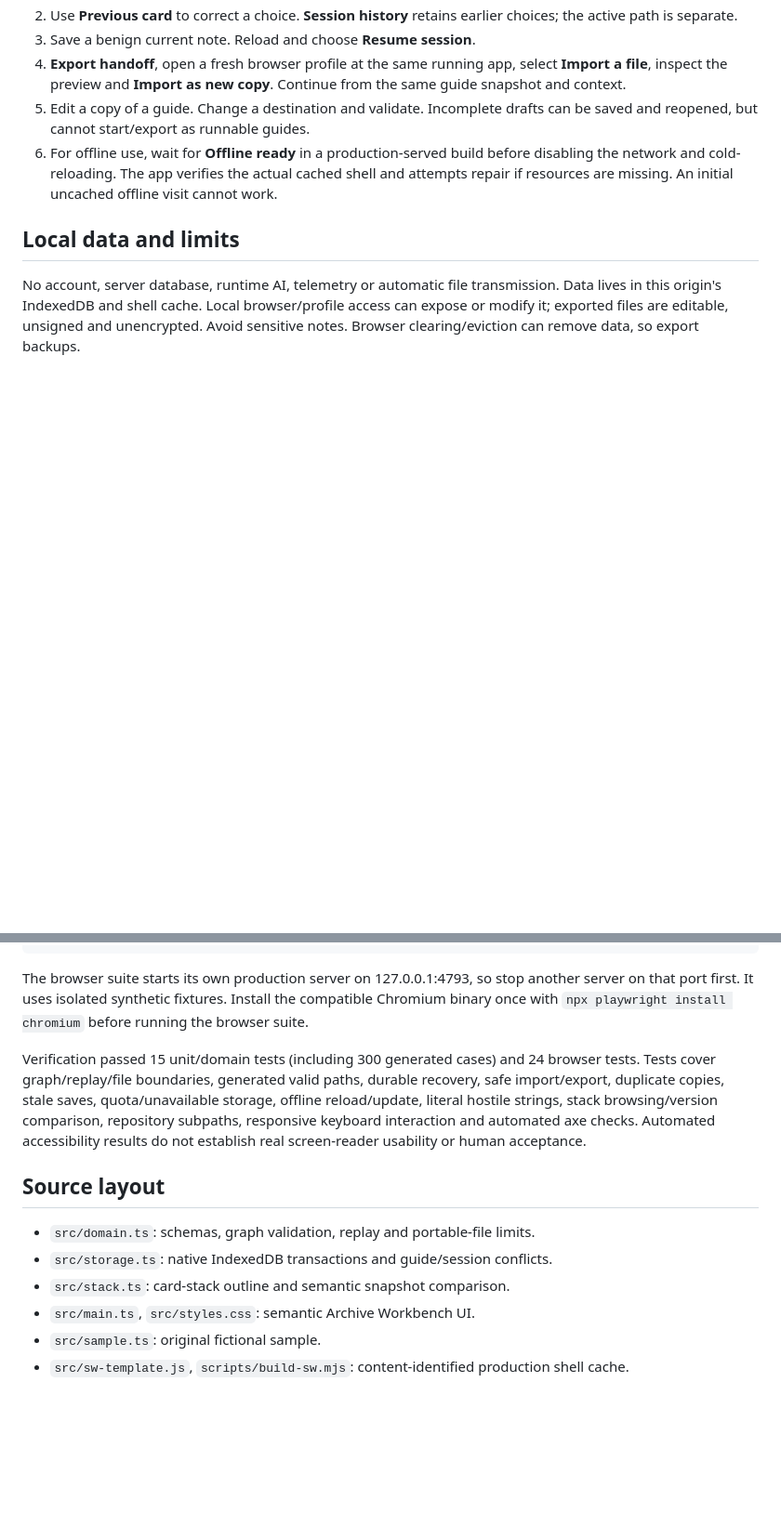
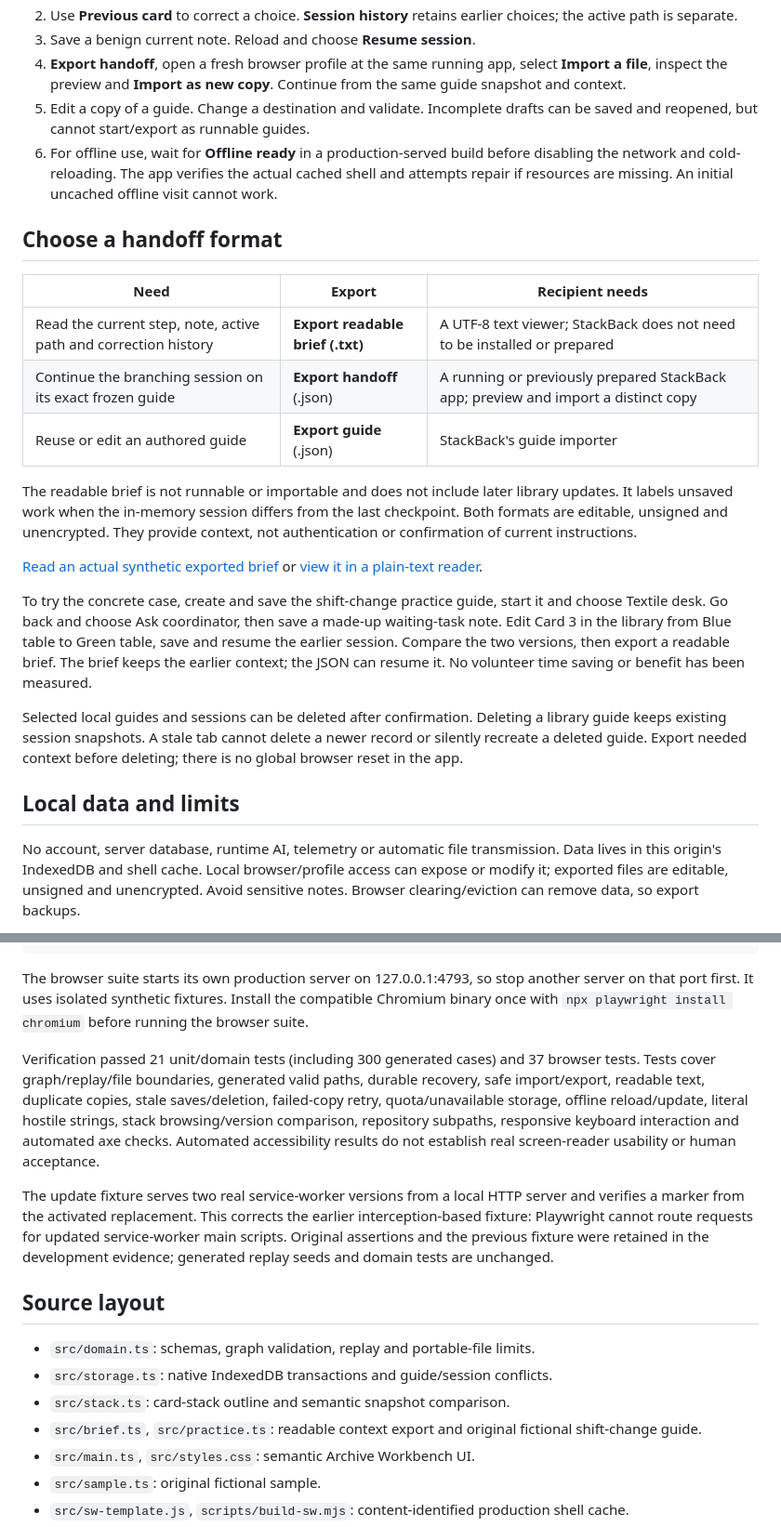
Before and after one commit to vijay-v-bhoyar/StackBack, a Markdown page: README.md, 2 parts joined by grey strips. Shown at 93% size. Drawn GitHub-style; blank space fills up the shorter version.

````diff
--- a/README.md
+++ b/README.md
@@ -35,6 +37,22 @@ Select **Explore stack** to browse the original linked cards and inspect their c
 5. Edit a copy of a guide. Change a destination and validate. Incomplete drafts can be saved and reopened, but cannot start/export as runnable guides.
 6. For offline use, wait for **Offline ready** in a production-served build before disabling the network and cold-reloading. The app verifies the actual cached shell and attempts repair if resources are missing. An initial uncached offline visit cannot work.
 
+## Choose a handoff format
+
+| Need | Export | Recipient needs |
+|---|---|---|
+| Read the current step, note, active path and correction history | **Export readable brief (.txt)** | A UTF-8 text viewer; StackBack does not need to be installed or prepared |
+| Continue the branching session on its exact frozen guide | **Export handoff** (.json) | A running or previously prepared StackBack app; preview and import a distinct copy |
+| Reuse or edit an authored guide | **Export guide** (.json) | StackBack's guide importer |
+
+The readable brief is not runnable or importable and does not include later library updates. It labels unsaved work when the in-memory session differs from the last checkpoint. Both formats are editable, unsigned and unencrypted. They provide context, not authentication or confirmation of current instructions.
+
+[Read an actual synthetic exported brief](assets/examples/shift-change-brief.txt) or [view it in a plain-text reader](assets/screenshots/readable-brief.png).
+
+To try the concrete case, create and save the shift-change practice guide, start it and choose Textile desk. Go back and choose Ask coordinator, then save a made-up waiting-task note. Edit Card 3 in the library from Blue table to Green table, save and resume the earlier session. Compare the two versions, then export a readable brief. The brief keeps the earlier context; the JSON can resume it. No volunteer time saving or benefit has been measured.
+
+Selected local guides and sessions can be deleted after confirmation. Deleting a library guide keeps existing session snapshots. A stale tab cannot delete a newer record or silently recreate a deleted guide. Export needed context before deleting; there is no global browser reset in the app.
+
 ## Local data and limits
 No account, server database, runtime AI, telemetry or automatic file transmission. Data lives in this origin's IndexedDB and shell cache. Local browser/profile access can expose or modify it; exported files are editable, unsigned and unencrypted. Avoid sensitive notes. Browser clearing/eviction can remove data, so export backups.
 
@@ -51,12 +69,15 @@ npm run test:e2e
 ```
 The browser suite starts its own production server on 127.0.0.1:4793, so stop another server on that port first. It uses isolated synthetic fixtures. Install the compatible Chromium binary once with `npx playwright install chromium` before running the browser suite.
 
-Verification passed 15 unit/domain tests (including 300 generated cases) and 24 browser tests. Tests cover graph/replay/file boundaries, generated valid paths, durable recovery, safe import/export, duplicate copies, stale saves, quota/unavailable storage, offline reload/update, literal hostile strings, stack browsing/version comparison, repository subpaths, responsive keyboard interaction and automated axe checks. Automated accessibility results do not establish real screen-reader usability or human acceptance.
+Verification passed 21 unit/domain tests (including 300 generated cases) and 37 browser tests. Tests cover graph/replay/file boundaries, generated valid paths, durable recovery, safe import/export, readable text, duplicate copies, stale saves/deletion, failed-copy retry, quota/unavailable storage, offline reload/update, literal hostile strings, stack browsing/version comparison, repository subpaths, responsive keyboard interaction and automated axe checks. Automated accessibility results do not establish real screen-reader usability or human acceptance.
+
+The update fixture serves two real service-worker versions from a local HTTP server and verifies a marker from the activated replacement. This corrects the earlier interception-based fixture: Playwright cannot route requests for updated service-worker main scripts. Original assertions and the previous fixture were retained in the development evidence; generated replay seeds and domain tests are unchanged.
 
 ## Source layout
 - `src/domain.ts`: schemas, graph validation, replay and portable-file limits.
 - `src/storage.ts`: native IndexedDB transactions and guide/session conflicts.
 - `src/stack.ts`: card-stack outline and semantic snapshot comparison.
+- `src/brief.ts`, `src/practice.ts`: readable context export and original fictional shift-change guide.
 - `src/main.ts`, `src/styles.css`: semantic Archive Workbench UI.
 - `src/sample.ts`: original fictional sample.
 - `src/sw-template.js`, `scripts/build-sw.mjs`: content-identified production shell cache.
````
Also changed, not shown: other parts of README.md (+4 -0 lines), RESURRECTION.md (+8 -1 lines), assets/screenshots/card-stack.png, assets/screenshots/readable-brief.png (added), assets/screenshots/version-comparison.png, 15 other files.
